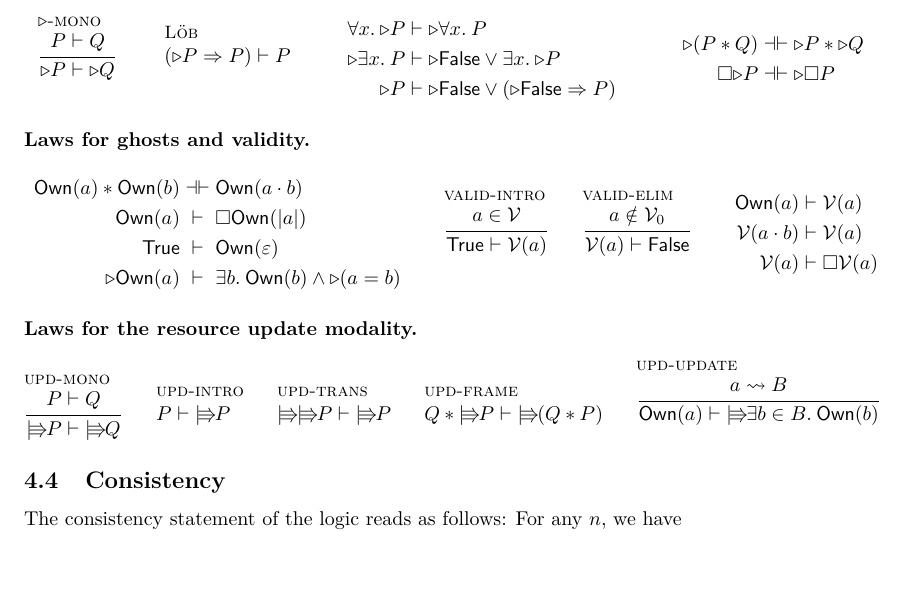
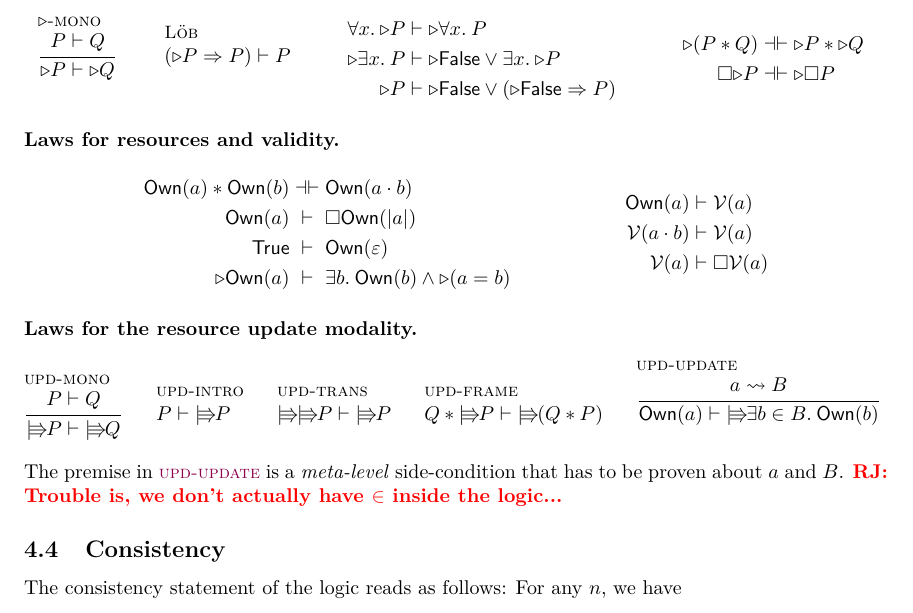
Before and after one commit to izgzhen/iris-coq, a LaTeX document (docs/iris.tex, which reads docs/base-logic.tex): part of page 12 of 25, cut so that both start at the same text, the shorter picture padded with empty space. Compiled offline with pdfLaTeX.

Commit message:
docs: rule nitpicking

```diff
--- a/docs/base-logic.tex
+++ b/docs/base-logic.tex
@@ -349,7 +349,7 @@ Furthermore, we have the usual $\eta$ and $\beta$ laws for projections, $\lambda
 \end{mathpar}
 
 
-\paragraph{Laws for ghosts and validity.}
+\paragraph{Laws for resources and validity.}
 \begin{mathpar}
 \begin{array}{rMcMl}
 \ownM{\melt} * \ownM{\meltB} &\provesIff&  \ownM{\melt \mtimes \meltB} \\
@@ -357,14 +357,14 @@ Furthermore, we have the usual $\eta$ and $\beta$ laws for projections, $\lambda
 \TRUE &\proves&  \ownM{\munit} \\
 \later\ownM\melt &\proves& \Exists\meltB. \ownM\meltB \land \later(\melt = \meltB)
 \end{array}
-\and
-\infer[valid-intro]
-{\melt \in \mval}
-{\TRUE \vdash \mval(\melt)}
-\and
-\infer[valid-elim]
-{\melt \notin \mval_0}
-{\mval(\melt) \proves \FALSE}
+% \and
+% \infer[valid-intro]
+% {\melt \in \mval}
+% {\TRUE \vdash \mval(\melt)}
+% \and
+% \infer[valid-elim]
+% {\melt \notin \mval_0}
+% {\mval(\melt) \proves \FALSE}
 \and
 \begin{array}{rMcMl}
 \ownM{\melt} &\proves& \mval(\melt) \\
@@ -394,6 +394,8 @@ Furthermore, we have the usual $\eta$ and $\beta$ laws for projections, $\lambda
 {\melt \mupd \meltsB}
 {\ownM\melt \proves \upd \Exists\meltB\in\meltsB. \ownM\meltB}
 \end{mathpar}
+The premise in \ruleref{upd-update} is a \emph{meta-level} side-condition that has to be proven about $a$ and $B$.
+\ralf{Trouble is, we don't actually have $\in$ inside the logic...}
 
 \subsection{Consistency}
 
```
